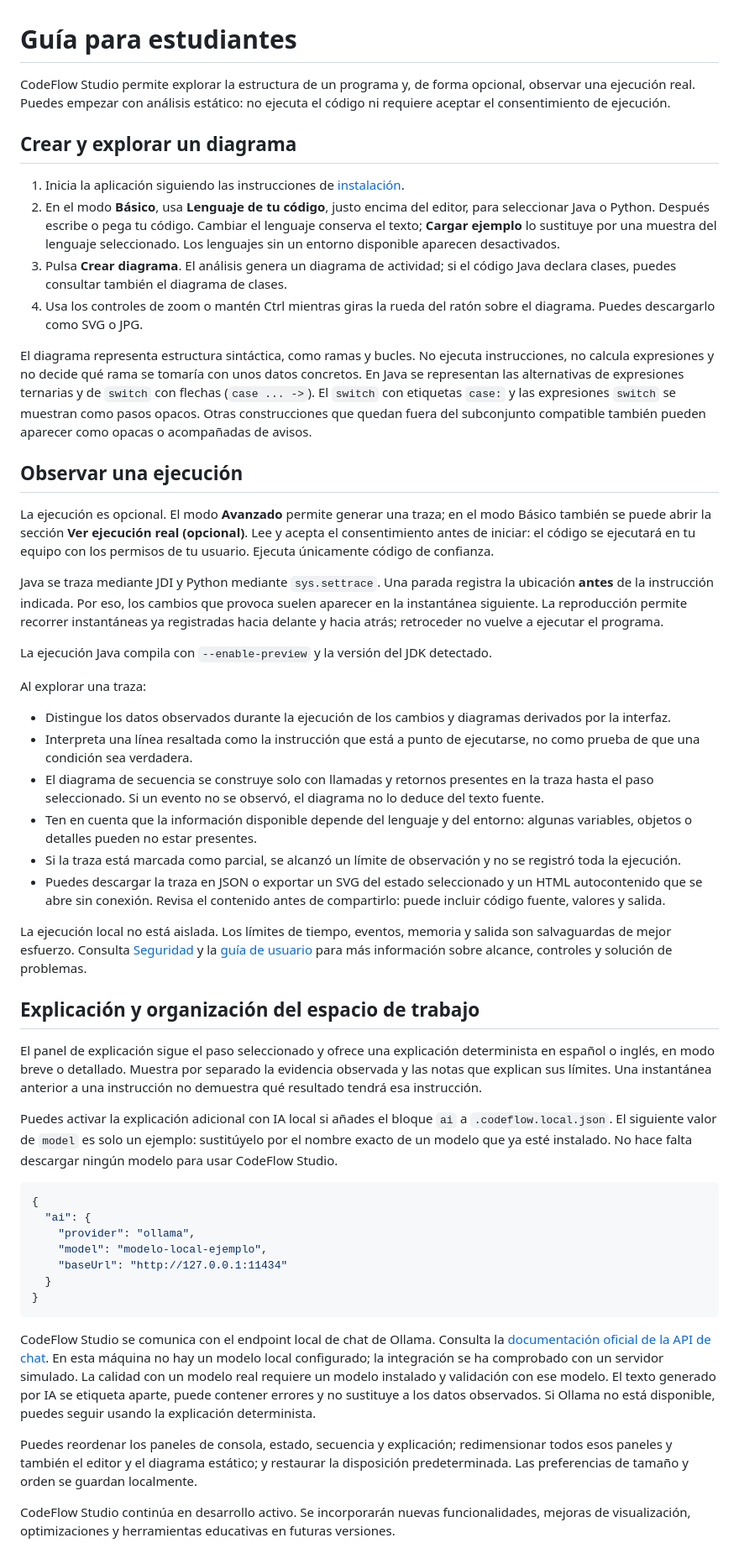
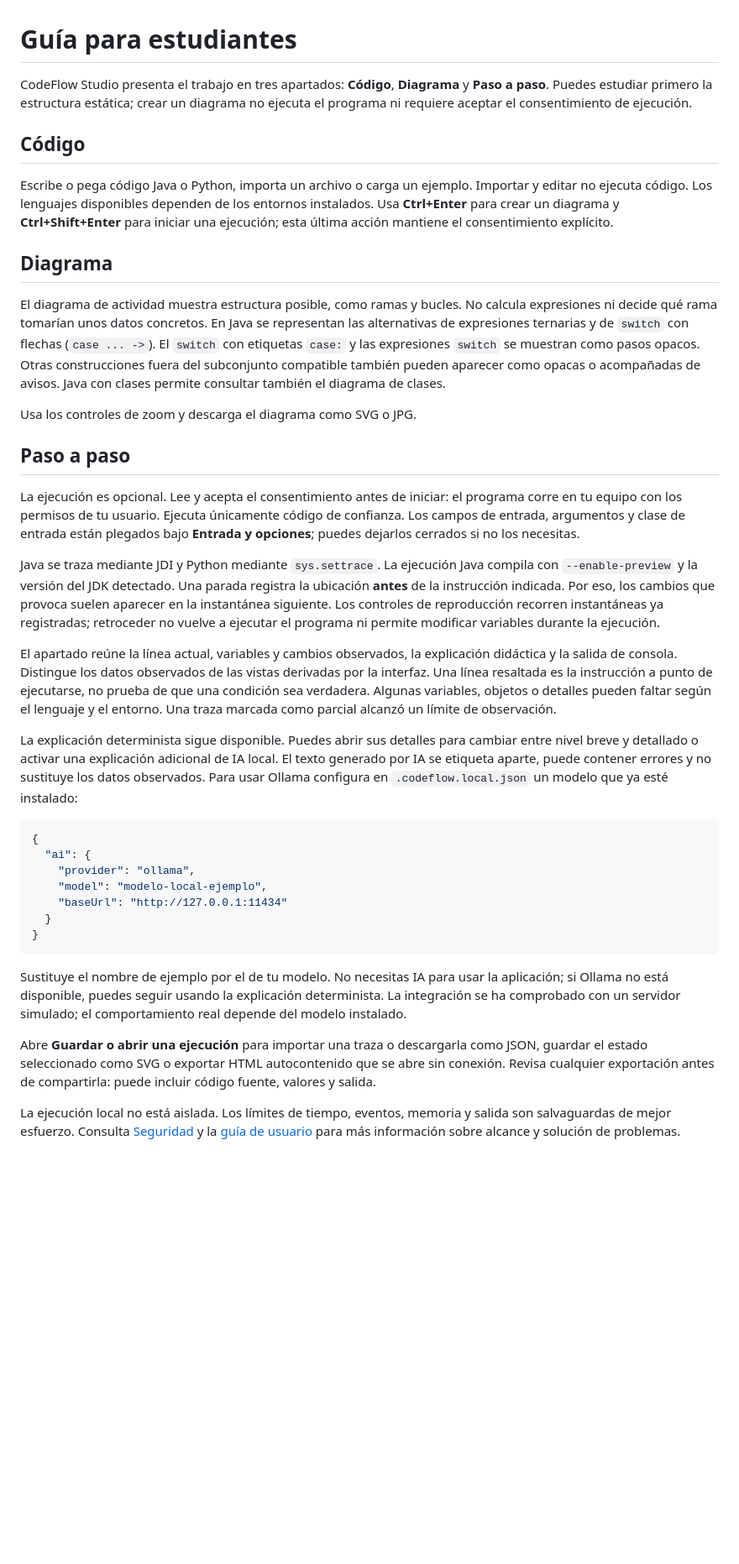
Before and after one commit to AngelmzDev/CodeFlow-Studio, a Markdown page: docs/guia-estudiantes.md, the part around the change. Shown: that part at 84% size. Rendered like a GitHub page; blank space fills up the shorter version.

````diff
--- a/docs/guia-estudiantes.md
+++ b/docs/guia-estudiantes.md
@@ -1,40 +1,26 @@
 # Guía para estudiantes
 
-CodeFlow Studio permite explorar la estructura de un programa y, de forma opcional, observar una ejecución real. Puedes empezar con análisis estático: no ejecuta el código ni requiere aceptar el consentimiento de ejecución.
+CodeFlow Studio presenta el trabajo en tres apartados: **Código**, **Diagrama** y **Paso a paso**. Puedes estudiar primero la estructura estática; crear un diagrama no ejecuta el programa ni requiere aceptar el consentimiento de ejecución.
 
-## Crear y explorar un diagrama
+## Código
 
-1. Inicia la aplicación siguiendo las instrucciones de [instalación](../README.md#instalación-desde-el-código-fuente).
-2. En el modo **Básico**, usa **Lenguaje de tu código**, justo encima del editor, para seleccionar Java o Python. Después escribe o pega tu código. Cambiar el lenguaje conserva el texto; **Cargar ejemplo** lo sustituye por una muestra del lenguaje seleccionado. Los lenguajes sin un entorno disponible aparecen desactivados.
-3. Pulsa **Crear diagrama**. El análisis genera un diagrama de actividad; si el código Java declara clases, puedes consultar también el diagrama de clases.
-4. Usa los controles de zoom o mantén Ctrl mientras giras la rueda del ratón sobre el diagrama. Puedes descargarlo como SVG o JPG.
+Escribe o pega código Java o Python, importa un archivo o carga un ejemplo. Importar y editar no ejecuta código. Los lenguajes disponibles dependen de los entornos instalados. Usa **Ctrl+Enter** para crear un diagrama y **Ctrl+Shift+Enter** para iniciar una ejecución; esta última acción mantiene el consentimiento explícito.
 
-El diagrama representa estructura sintáctica, como ramas y bucles. No ejecuta instrucciones, no calcula expresiones y no decide qué rama se tomaría con unos datos concretos. En Java se representan las alternativas de expresiones ternarias y de `switch` con flechas (`case ... ->`). El `switch` con etiquetas `case:` y las expresiones `switch` se muestran como pasos opacos. Otras construcciones que quedan fuera del subconjunto compatible también pueden aparecer como opacas o acompañadas de avisos.
+## Diagrama
 
-## Observar una ejecución
+El diagrama de actividad muestra estructura posible, como ramas y bucles. No calcula expresiones ni decide qué rama tomarían unos datos concretos. En Java se representan las alternativas de expresiones ternarias y de `switch` con flechas (`case ... ->`). El `switch` con etiquetas `case:` y las expresiones `switch` se muestran como pasos opacos. Otras construcciones fuera del subconjunto compatible también pueden aparecer como opacas o acompañadas de avisos. Java con clases permite consultar también el diagrama de clases.
 
-La ejecución es opcional. El modo **Avanzado** permite generar una traza; en el modo Básico también se puede abrir la sección **Ver ejecución real (opcional)**. Lee y acepta el consentimiento antes de iniciar: el código se ejecutará en tu equipo con los permisos de tu usuario. Ejecuta únicamente código de confianza.
+Usa los controles de zoom y descarga el diagrama como SVG o JPG.
 
-Java se traza mediante JDI y Python mediante `sys.settrace`. Una parada registra la ubicación **antes** de la instrucción indicada. Por eso, los cambios que provoca suelen aparecer en la instantánea siguiente. La reproducción permite recorrer instantáneas ya registradas hacia delante y hacia atrás; retroceder no vuelve a ejecutar el programa.
+## Paso a paso
 
-La ejecución Java compila con `--enable-preview` y la versión del JDK detectado.
+La ejecución es opcional. Lee y acepta el consentimiento antes de iniciar: el programa corre en tu equipo con los permisos de tu usuario. Ejecuta únicamente código de confianza. Los campos de entrada, argumentos y clase de entrada están plegados bajo **Entrada y opciones**; puedes dejarlos cerrados si no los necesitas.
 
-Al explorar una traza:
+Java se traza mediante JDI y Python mediante `sys.settrace`. La ejecución Java compila con `--enable-preview` y la versión del JDK detectado. Una parada registra la ubicación **antes** de la instrucción indicada. Por eso, los cambios que provoca suelen aparecer en la instantánea siguiente. Los controles de reproducción recorren instantáneas ya registradas; retroceder no vuelve a ejecutar el programa ni permite modificar variables durante la ejecución.
 
-- Distingue los datos observados durante la ejecución de los cambios y diagramas derivados por la interfaz.
-- Interpreta una línea resaltada como la instrucción que está a punto de ejecutarse, no como prueba de que una condición sea verdadera.
-- El diagrama de secuencia se construye solo con llamadas y retornos presentes en la traza hasta el paso seleccionado. Si un evento no se observó, el diagrama no lo deduce del texto fuente.
-- Ten en cuenta que la información disponible depende del lenguaje y del entorno: algunas variables, objetos o detalles pueden no estar presentes.
-- Si la traza está marcada como parcial, se alcanzó un límite de observación y no se registró toda la ejecución.
-- Puedes descargar la traza en JSON o exportar un SVG del estado seleccionado y un HTML autocontenido que se abre sin conexión. Revisa el contenido antes de compartirlo: puede incluir código fuente, valores y salida.
+El apartado reúne la línea actual, variables y cambios observados, la explicación didáctica y la salida de consola. Distingue los datos observados de las vistas derivadas por la interfaz. Una línea resaltada es la instrucción a punto de ejecutarse, no prueba de que una condición sea verdadera. Algunas variables, objetos o detalles pueden faltar según el lenguaje y el entorno. Una traza marcada como parcial alcanzó un límite de observación.
 
-La ejecución local no está aislada. Los límites de tiempo, eventos, memoria y salida son salvaguardas de mejor esfuerzo. Consulta [Seguridad](../SECURITY.md) y la [guía de usuario](user-guide.md) para más información sobre alcance, controles y solución de problemas.
-
-## Explicación y organización del espacio de trabajo
-
-El panel de explicación sigue el paso seleccionado y ofrece una explicación determinista en español o inglés, en modo breve o detallado. Muestra por separado la evidencia observada y las notas que explican sus límites. Una instantánea anterior a una instrucción no demuestra qué resultado tendrá esa instrucción.
-
-Puedes activar la explicación adicional con IA local si añades el bloque `ai` a `.codeflow.local.json`. El siguiente valor de `model` es solo un ejemplo: sustitúyelo por el nombre exacto de un modelo que ya esté instalado. No hace falta descargar ningún modelo para usar CodeFlow Studio.
+La explicación determinista sigue disponible. Puedes abrir sus detalles para cambiar entre nivel breve y detallado o activar una explicación adicional de IA local. El texto generado por IA se etiqueta aparte, puede contener errores y no sustituye los datos observados. Para usar Ollama configura en `.codeflow.local.json` un modelo que ya esté instalado:
 
 ```json
 {
@@ -46,8 +32,8 @@ Puedes activar la explicación adicional con IA local si añades el bloque `ai`
 }
 ```
 
-CodeFlow Studio se comunica con el endpoint local de chat de Ollama. Consulta la [documentación oficial de la API de chat](https://docs.ollama.com/api/chat). En esta máquina no hay un modelo local configurado; la integración se ha comprobado con un servidor simulado. La calidad con un modelo real requiere un modelo instalado y validación con ese modelo. El texto generado por IA se etiqueta aparte, puede contener errores y no sustituye a los datos observados. Si Ollama no está disponible, puedes seguir usando la explicación determinista.
+Sustituye el nombre de ejemplo por el de tu modelo. No necesitas IA para usar la aplicación; si Ollama no está disponible, puedes seguir usando la explicación determinista. La integración se ha comprobado con un servidor simulado; el comportamiento real depende del modelo instalado.
 
-Puedes reordenar los paneles de consola, estado, secuencia y explicación; redimensionar todos esos paneles y también el editor y el diagrama estático; y restaurar la disposición predeterminada. Las preferencias de tamaño y orden se guardan localmente.
+Abre **Guardar o abrir una ejecución** para importar una traza o descargarla como JSON, guardar el estado seleccionado como SVG o exportar HTML autocontenido que se abre sin conexión. Revisa cualquier exportación antes de compartirla: puede incluir código fuente, valores y salida.
 
-CodeFlow Studio continúa en desarrollo activo. Se incorporarán nuevas funcionalidades, mejoras de visualización, optimizaciones y herramientas educativas en futuras versiones.
+La ejecución local no está aislada. Los límites de tiempo, eventos, memoria y salida son salvaguardas de mejor esfuerzo. Consulta [Seguridad](../SECURITY.md) y la [guía de usuario](user-guide.md) para más información sobre alcance y solución de problemas.
````
Also changed, not shown: README.md (+16 -28 lines), docs/user-guide.md (+19 -21 lines), docs/screenshots/studio.png, 13 other files.
